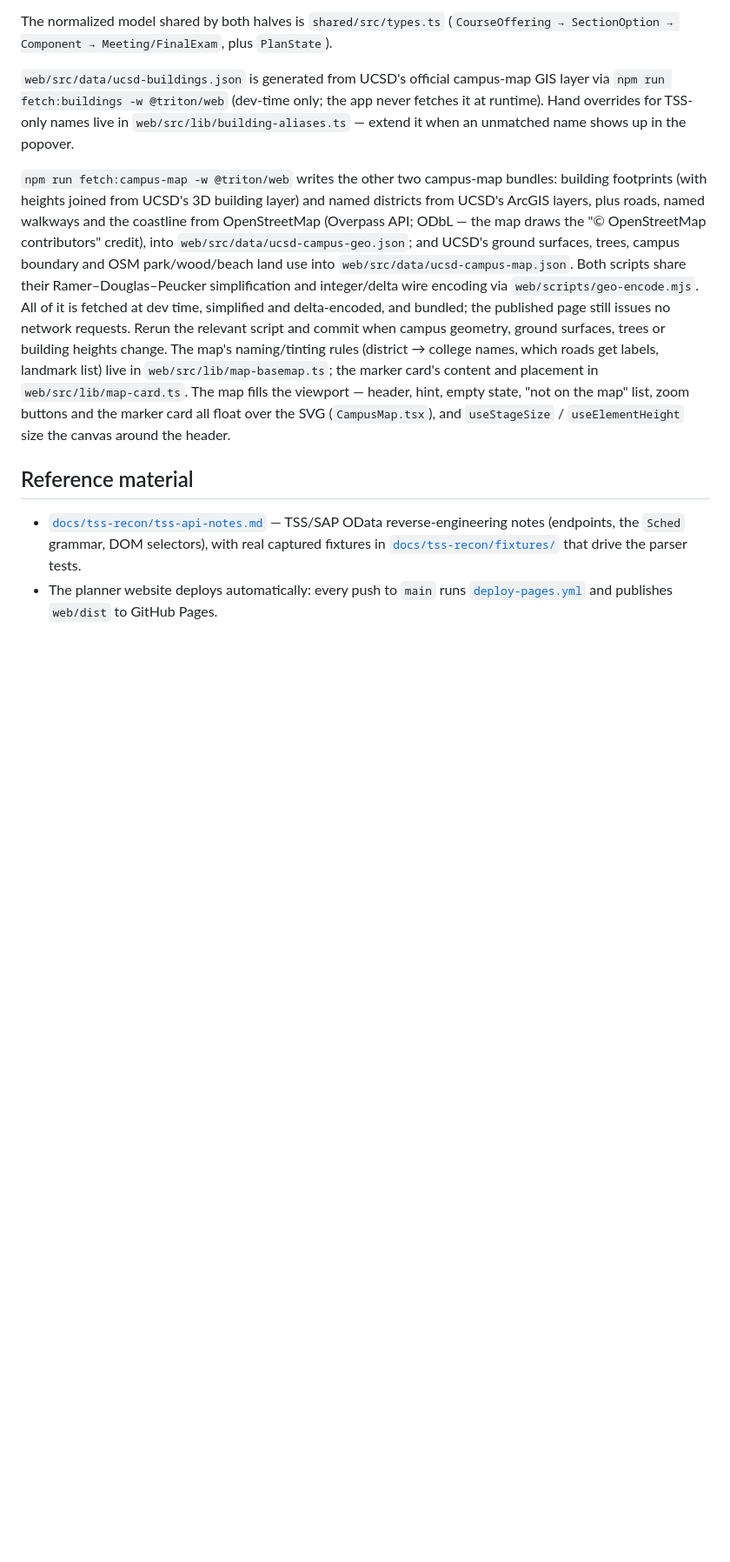
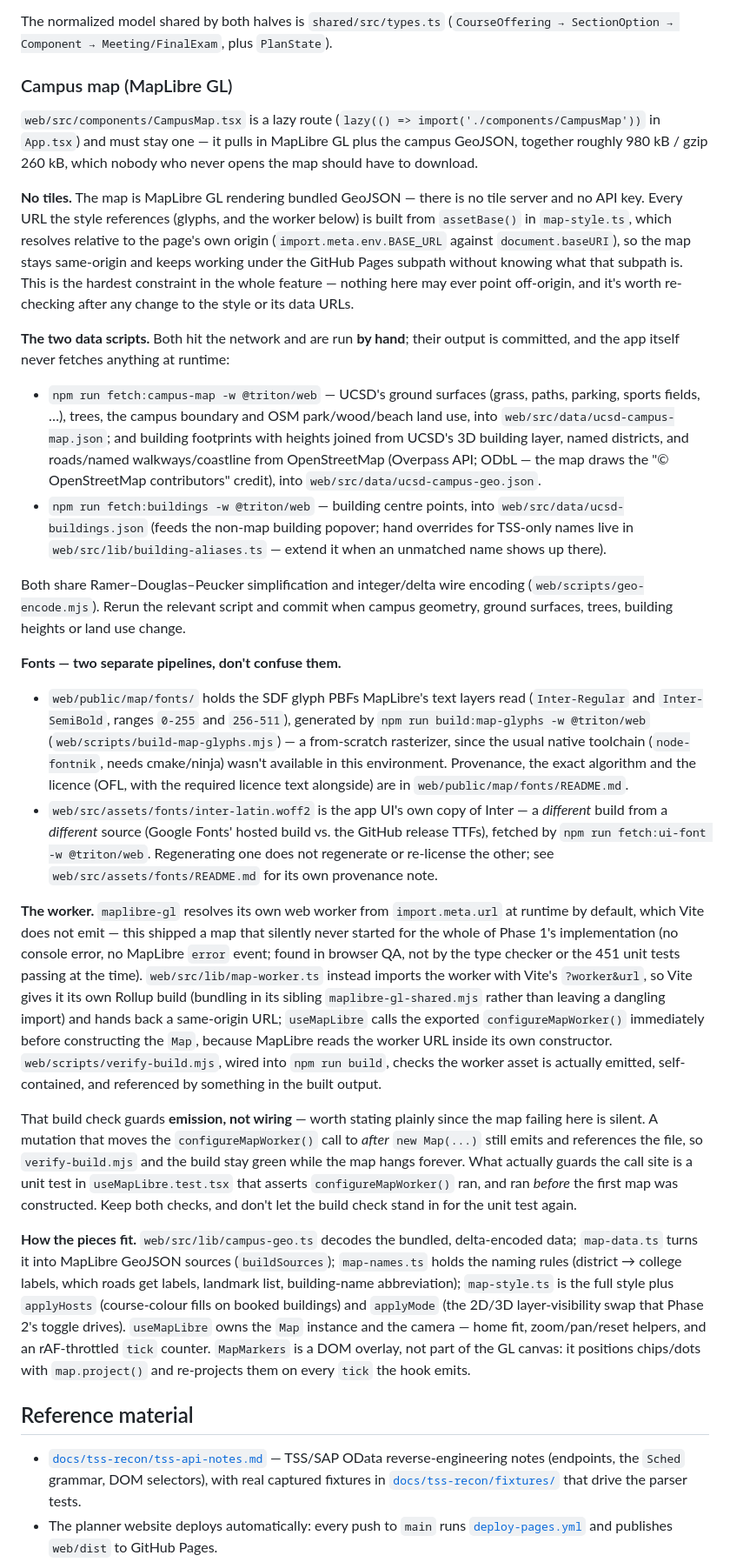
Before and after one commit to hfjddjksaj/tritonplan, a Markdown page: docs/development.md, the part around the change. Shown at 87% size. Drawn GitHub-style; blank space fills up the shorter version.

Commit message:
docs: campus map v3 phase 1 — MapLibre basemap notes
Replace the stale SVG-renderer paragraph in docs/development.md with
coverage of the MapLibre GL rebuild: the two dev-time data scripts
(fetch:campus-map, fetch:buildings), the two separate font pipelines
(map glyph PBFs vs the UI's own Inter woff2), the "no tiles, every URL
via assetBase()" constraint, the worker plumbing (map-worker.ts +
verify-build.mjs, and the emission-vs-wiring distinction the QA round
found), and how campus-geo/map-data/map-names/map-style/useMapLibre/
MapMarkers fit together.

No code changes. PROGRESS.md's new top section (gitignored, lives in
the main checkout) covers the same ground for the project history.

```diff
--- a/docs/development.md
+++ b/docs/development.md
@@ -87,26 +87,78 @@ issues, replays, retries, prefetches, or automates anything.
 The normalized model shared by both halves is `shared/src/types.ts`
 (`CourseOffering → SectionOption → Component → Meeting/FinalExam`, plus `PlanState`).
 
-`web/src/data/ucsd-buildings.json` is generated from UCSD's official campus-map GIS layer via
-`npm run fetch:buildings -w @triton/web` (dev-time only; the app never fetches it at runtime).
-Hand overrides for TSS-only names live in `web/src/lib/building-aliases.ts` — extend it when an
-unmatched name shows up in the popover.
+### Campus map (MapLibre GL)
 
-`npm run fetch:campus-map -w @triton/web` writes the other two campus-map bundles: building
-footprints (with heights joined from UCSD's 3D building layer) and named districts from UCSD's
-ArcGIS layers, plus roads, named walkways and the coastline from OpenStreetMap (Overpass API;
-ODbL — the map draws the "© OpenStreetMap contributors" credit), into
-`web/src/data/ucsd-campus-geo.json`; and UCSD's ground surfaces, trees, campus boundary and OSM
-park/wood/beach land use into `web/src/data/ucsd-campus-map.json`. Both scripts share their
-Ramer–Douglas–Peucker simplification and integer/delta wire encoding via
-`web/scripts/geo-encode.mjs`. All of it is fetched at dev time, simplified and delta-encoded,
-and bundled; the published page still issues no network requests. Rerun the relevant script and
-commit when campus geometry, ground surfaces, trees or building heights change. The map's
-naming/tinting rules (district → college names, which roads get labels, landmark list) live in
-`web/src/lib/map-basemap.ts`; the marker card's content and placement in
-`web/src/lib/map-card.ts`. The map fills the viewport — header, hint, empty state, "not on the
-map" list, zoom buttons and the marker card all float over the SVG (`CampusMap.tsx`), and
-`useStageSize` / `useElementHeight` size the canvas around the header.
+`web/src/components/CampusMap.tsx` is a lazy route (`lazy(() => import('./components/CampusMap'))`
+in `App.tsx`) and must stay one — it pulls in MapLibre GL plus the campus GeoJSON, together
+roughly 980 kB / gzip 260 kB, which nobody who never opens the map should have to download.
+
+**No tiles.** The map is MapLibre GL rendering bundled GeoJSON — there is no tile server and no
+API key. Every URL the style references (glyphs, and the worker below) is built from
+`assetBase()` in `map-style.ts`, which resolves relative to the page's own origin (`import.meta.env.BASE_URL`
+against `document.baseURI`), so the map stays same-origin and keeps working under the GitHub
+Pages subpath without knowing what that subpath is. This is the hardest constraint in the whole
+feature — nothing here may ever point off-origin, and it's worth re-checking after any change to
+the style or its data URLs.
+
+**The two data scripts.** Both hit the network and are run **by hand**; their output is
+committed, and the app itself never fetches anything at runtime:
+
+- `npm run fetch:campus-map -w @triton/web` — UCSD's ground surfaces (grass, paths, parking,
+  sports fields, …), trees, the campus boundary and OSM park/wood/beach land use, into
+  `web/src/data/ucsd-campus-map.json`; and building footprints with heights joined from UCSD's
+  3D building layer, named districts, and roads/named walkways/coastline from OpenStreetMap
+  (Overpass API; ODbL — the map draws the "© OpenStreetMap contributors" credit), into
+  `web/src/data/ucsd-campus-geo.json`.
+- `npm run fetch:buildings -w @triton/web` — building centre points, into
+  `web/src/data/ucsd-buildings.json` (feeds the non-map building popover; hand overrides for
+  TSS-only names live in `web/src/lib/building-aliases.ts` — extend it when an unmatched name
+  shows up there).
+
+Both share Ramer–Douglas–Peucker simplification and integer/delta wire encoding
+(`web/scripts/geo-encode.mjs`). Rerun the relevant script and commit when campus geometry,
+ground surfaces, trees, building heights or land use change.
+
+**Fonts — two separate pipelines, don't confuse them.**
+
+- `web/public/map/fonts/` holds the SDF glyph PBFs MapLibre's text layers read (`Inter-Regular`
+  and `Inter-SemiBold`, ranges `0-255` and `256-511`), generated by
+  `npm run build:map-glyphs -w @triton/web` (`web/scripts/build-map-glyphs.mjs`) — a from-scratch
+  rasterizer, since the usual native toolchain (`node-fontnik`, needs cmake/ninja) wasn't
+  available in this environment. Provenance, the exact algorithm and the licence (OFL, with the
+  required licence text alongside) are in `web/public/map/fonts/README.md`.
+- `web/src/assets/fonts/inter-latin.woff2` is the app UI's own copy of Inter — a *different*
+  build from a *different* source (Google Fonts' hosted build vs. the GitHub release TTFs),
+  fetched by `npm run fetch:ui-font -w @triton/web`. Regenerating one does not regenerate or
+  re-license the other; see `web/src/assets/fonts/README.md` for its own provenance note.
+
+**The worker.** `maplibre-gl` resolves its own web worker from `import.meta.url` at runtime by
+default, which Vite does not emit — this shipped a map that silently never started for the whole
+of Phase 1's implementation (no console error, no MapLibre `error` event; found in browser QA,
+not by the type checker or the 451 unit tests passing at the time). `web/src/lib/map-worker.ts`
+instead imports the worker with Vite's `?worker&url`,
+so Vite gives it its own Rollup build (bundling in its sibling `maplibre-gl-shared.mjs` rather
+than leaving a dangling import) and hands back a same-origin URL; `useMapLibre` calls the
+exported `configureMapWorker()` immediately before constructing the `Map`, because MapLibre reads
+the worker URL inside its own constructor. `web/scripts/verify-build.mjs`, wired into
+`npm run build`, checks the worker asset is actually emitted, self-contained, and referenced by
+something in the built output.
+
+That build check guards **emission, not wiring** — worth stating plainly since the map failing
+here is silent. A mutation that moves the `configureMapWorker()` call to *after* `new Map(...)`
+still emits and references the file, so `verify-build.mjs` and the build stay green while the map
+hangs forever. What actually guards the call site is a unit test in `useMapLibre.test.tsx` that
+asserts `configureMapWorker()` ran, and ran *before* the first map was constructed. Keep both
+checks, and don't let the build check stand in for the unit test again.
+
+**How the pieces fit.** `web/src/lib/campus-geo.ts` decodes the bundled, delta-encoded data;
+`map-data.ts` turns it into MapLibre GeoJSON sources (`buildSources`); `map-names.ts` holds the
+naming rules (district → college labels, which roads get labels, landmark list, building-name
+abbreviation); `map-style.ts` is the full style plus `applyHosts` (course-colour fills on booked
+buildings) and `applyMode` (the 2D/3D layer-visibility swap that Phase 2's toggle drives).
+`useMapLibre` owns the `Map` instance and the camera — home fit, zoom/pan/reset helpers, and an
+rAF-throttled `tick` counter. `MapMarkers` is a DOM overlay, not part of the GL canvas: it
+positions chips/dots with `map.project()` and re-projects them on every `tick` the hook emits.
 
 ## Reference material
 
```
